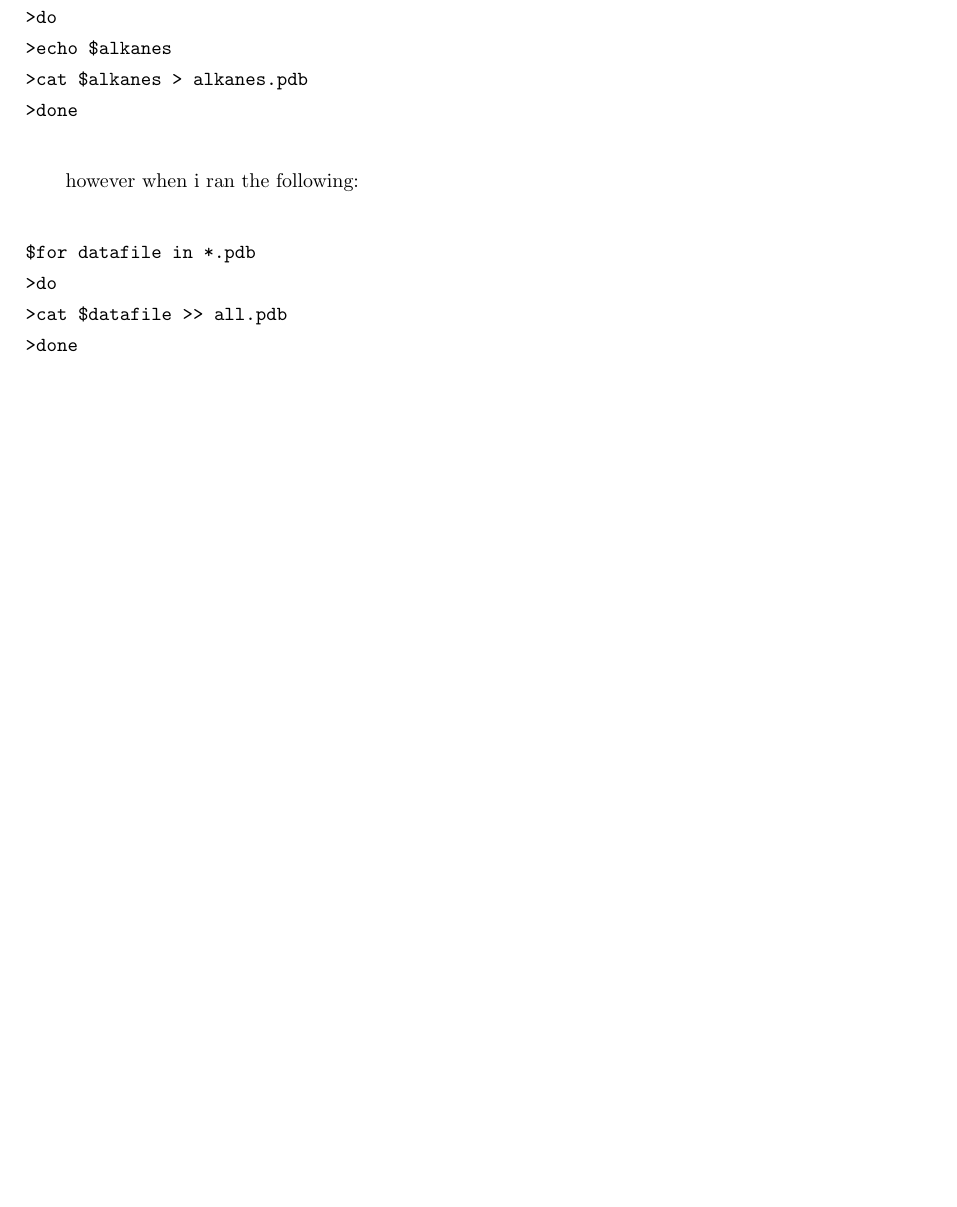
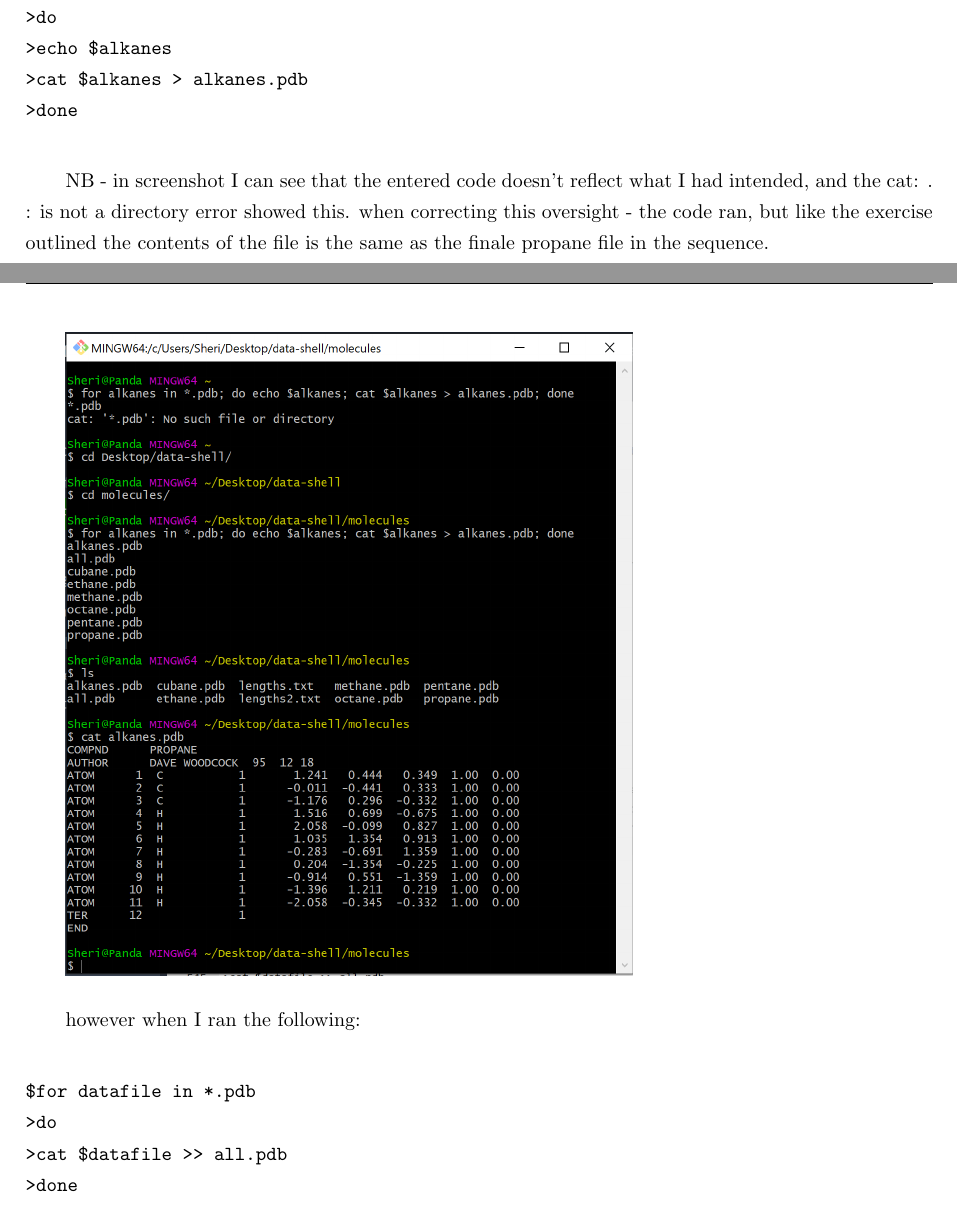
Before and after one commit to MQ-FOAR705/SheriGoldie-LearningJournal-Overleaf, a LaTeX problem sheet (Digital Fundamentals Exercises.tex): part of page 27 of 28 before the commit and two parts of pages 27 and 28 of 29 after it, the two joined at a grey line, cut so that both start at the same text, the shorter picture padded with empty space. Compiled offline with pdfLaTeX.

Commit message:
Resolved error in Digitial Fundamentals exercise
the gitbash error on saving a file from a loop - resolved and understood with Brian

```diff
--- a/Digital Fundamentals Exercises.tex
+++ b/Digital Fundamentals Exercises.tex
@@ -534,7 +534,12 @@ $  for alkanes in *.pdb
 >done
 \end{verbatim}
 
-however when i ran the following:
+NB - in screenshot I can see that the entered code doesn't reflect what I had intended, and the cat: . : is not a directory error showed this.
+when correcting this oversight - the code ran, but like the exercise outlined the contents of the file is the same as the finale propane file in the sequence.
+
+\includegraphics[width=10cm]{Images/GitBash_048.PNG}
+
+however when I ran the following:
 
 \begin{verbatim}
 $for datafile in *.pdb
```
Also changed, not shown: General Notes.tex (+9 -0 lines), Images/GitBash_048.PNG (added).
